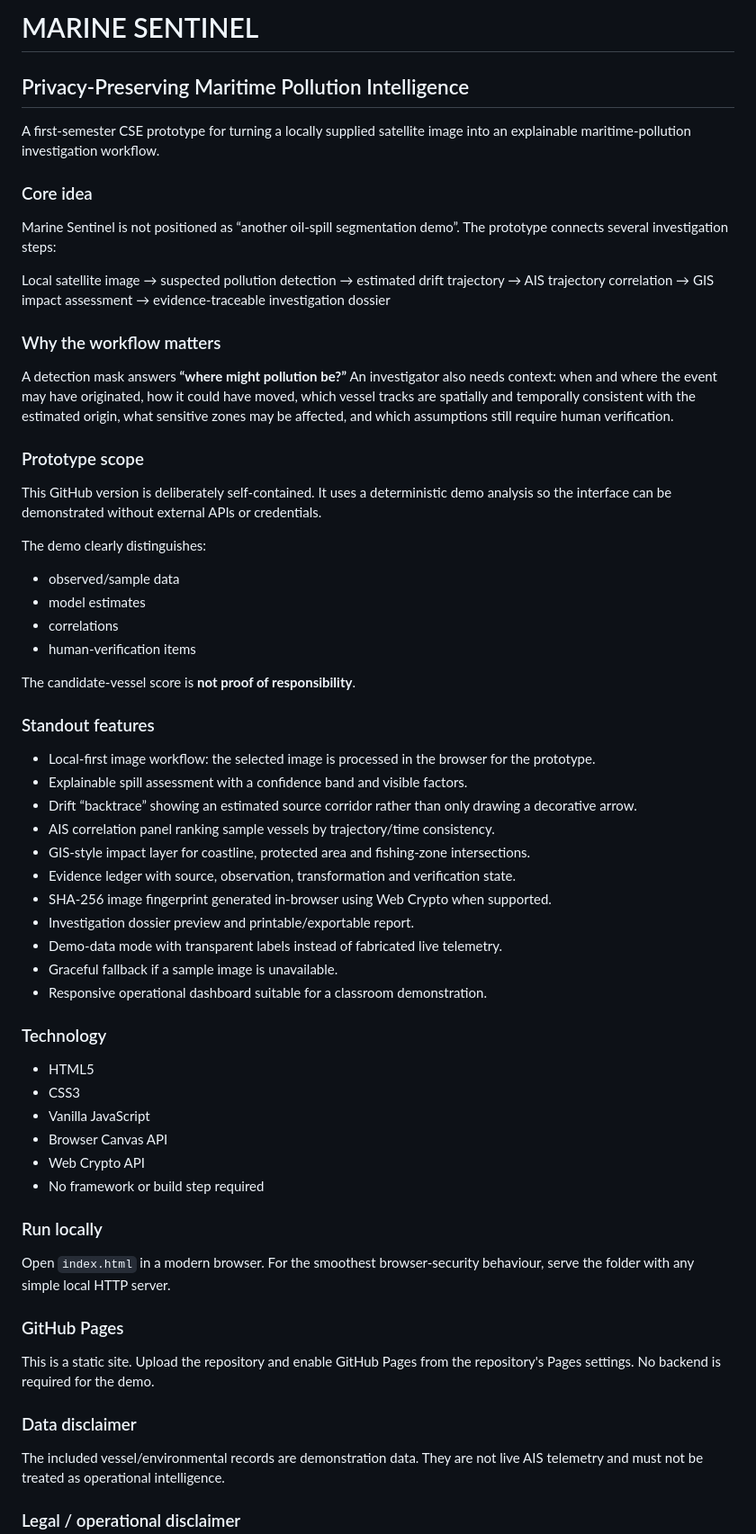
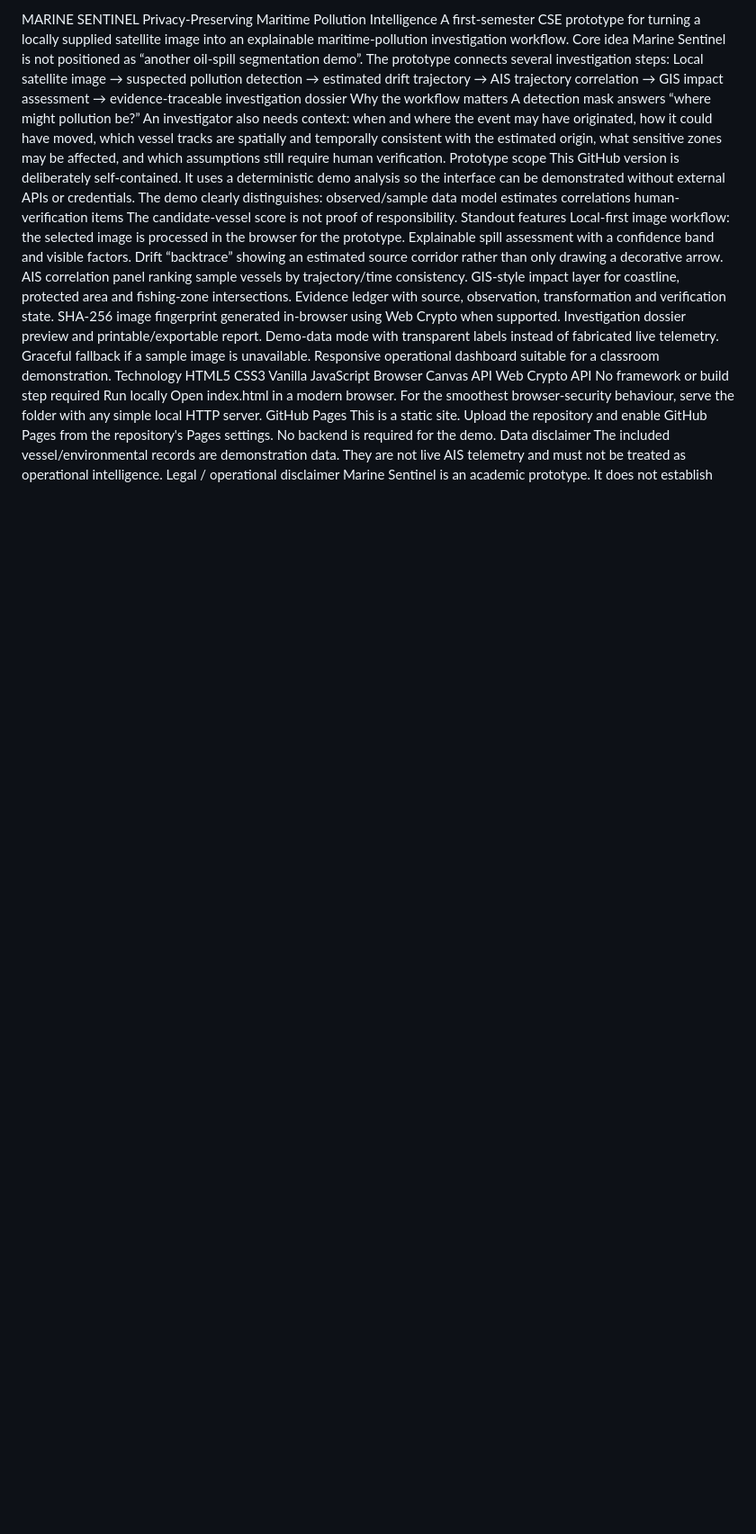
Before and after one commit to jahnavivasala/Marine, a Markdown page: README.md, the part around one of its changes. Shown at 90% size. GitHub-like rendering; blank space fills up the shorter version.

```diff
--- a/README.md
+++ b/README.md
@@ -1,70 +1,43 @@
-# MARINE SENTINEL
-## Privacy-Preserving Maritime Pollution Intelligence
-
+MARINE SENTINEL
+Privacy-Preserving Maritime Pollution Intelligence
 A first-semester CSE prototype for turning a locally supplied satellite image into an explainable maritime-pollution investigation workflow.
-
-### Core idea
-
+Core idea
 Marine Sentinel is not positioned as “another oil-spill segmentation demo”. The prototype connects several investigation steps:
-
-Local satellite image
-→ suspected pollution detection
-→ estimated drift trajectory
-→ AIS trajectory correlation
-→ GIS impact assessment
-→ evidence-traceable investigation dossier
-
-### Why the workflow matters
-
-A detection mask answers **“where might pollution be?”** An investigator also needs context: when and where the event may have originated, how it could have moved, which vessel tracks are spatially and temporally consistent with the estimated origin, what sensitive zones may be affected, and which assumptions still require human verification.
-
-### Prototype scope
-
+Local satellite image → suspected pollution detection → estimated drift trajectory → AIS trajectory correlation → GIS impact assessment → evidence-traceable investigation dossier
+Why the workflow matters
+A detection mask answers “where might pollution be?” An investigator also needs context: when and where the event may have originated, how it could have moved, which vessel tracks are spatially and temporally consistent with the estimated origin, what sensitive zones may be affected, and which assumptions still require human verification.
+Prototype scope
 This GitHub version is deliberately self-contained. It uses a deterministic demo analysis so the interface can be demonstrated without external APIs or credentials.
-
 The demo clearly distinguishes:
-- observed/sample data
-- model estimates
-- correlations
-- human-verification items
-
-The candidate-vessel score is **not proof of responsibility**.
-
-### Standout features
-
-- Local-first image workflow: the selected image is processed in the browser for the prototype.
-- Explainable spill assessment with a confidence band and visible factors.
-- Drift “backtrace” showing an estimated source corridor rather than only drawing a decorative arrow.
-- AIS correlation panel ranking sample vessels by trajectory/time consistency.
-- GIS-style impact layer for coastline, protected area and fishing-zone intersections.
-- Evidence ledger with source, observation, transformation and verification state.
-- SHA-256 image fingerprint generated in-browser using Web Crypto when supported.
-- Investigation dossier preview and printable/exportable report.
-- Demo-data mode with transparent labels instead of fabricated live telemetry.
-- Graceful fallback if a sample image is unavailable.
-- Responsive operational dashboard suitable for a classroom demonstration.
-
-### Technology
-
-- HTML5
-- CSS3
-- Vanilla JavaScript
-- Browser Canvas API
-- Web Crypto API
-- No framework or build step required
-
-### Run locally
-
-Open `index.html` in a modern browser. For the smoothest browser-security behaviour, serve the folder with any simple local HTTP server.
-
-### GitHub Pages
-
+observed/sample data
+model estimates
+correlations
+human-verification items
+The candidate-vessel score is not proof of responsibility.
+Standout features
+Local-first image workflow: the selected image is processed in the browser for the prototype.
+Explainable spill assessment with a confidence band and visible factors.
+Drift “backtrace” showing an estimated source corridor rather than only drawing a decorative arrow.
+AIS correlation panel ranking sample vessels by trajectory/time consistency.
+GIS-style impact layer for coastline, protected area and fishing-zone intersections.
+Evidence ledger with source, observation, transformation and verification state.
+SHA-256 image fingerprint generated in-browser using Web Crypto when supported.
+Investigation dossier preview and printable/exportable report.
+Demo-data mode with transparent labels instead of fabricated live telemetry.
+Graceful fallback if a sample image is unavailable.
+Responsive operational dashboard suitable for a classroom demonstration.
+Technology
+HTML5
+CSS3
+Vanilla JavaScript
+Browser Canvas API
+Web Crypto API
+No framework or build step required
+Run locally
+Open index.html in a modern browser. For the smoothest browser-security behaviour, serve the folder with any simple local HTTP server.
+GitHub Pages
 This is a static site. Upload the repository and enable GitHub Pages from the repository's Pages settings. No backend is required for the demo.
-
-### Data disclaimer
-
+Data disclaimer
 The included vessel/environmental records are demonstration data. They are not live AIS telemetry and must not be treated as operational intelligence.
-
-### Legal / operational disclaimer
-
+Legal / operational disclaimer
 Marine Sentinel is an academic prototype. It does not establish causation, identify a legally responsible party, or produce automatically admissible evidence. Candidate-vessel correlations are intended for analyst review.
```
Also changed, not shown: other parts of README.md (+46 -25 lines).
